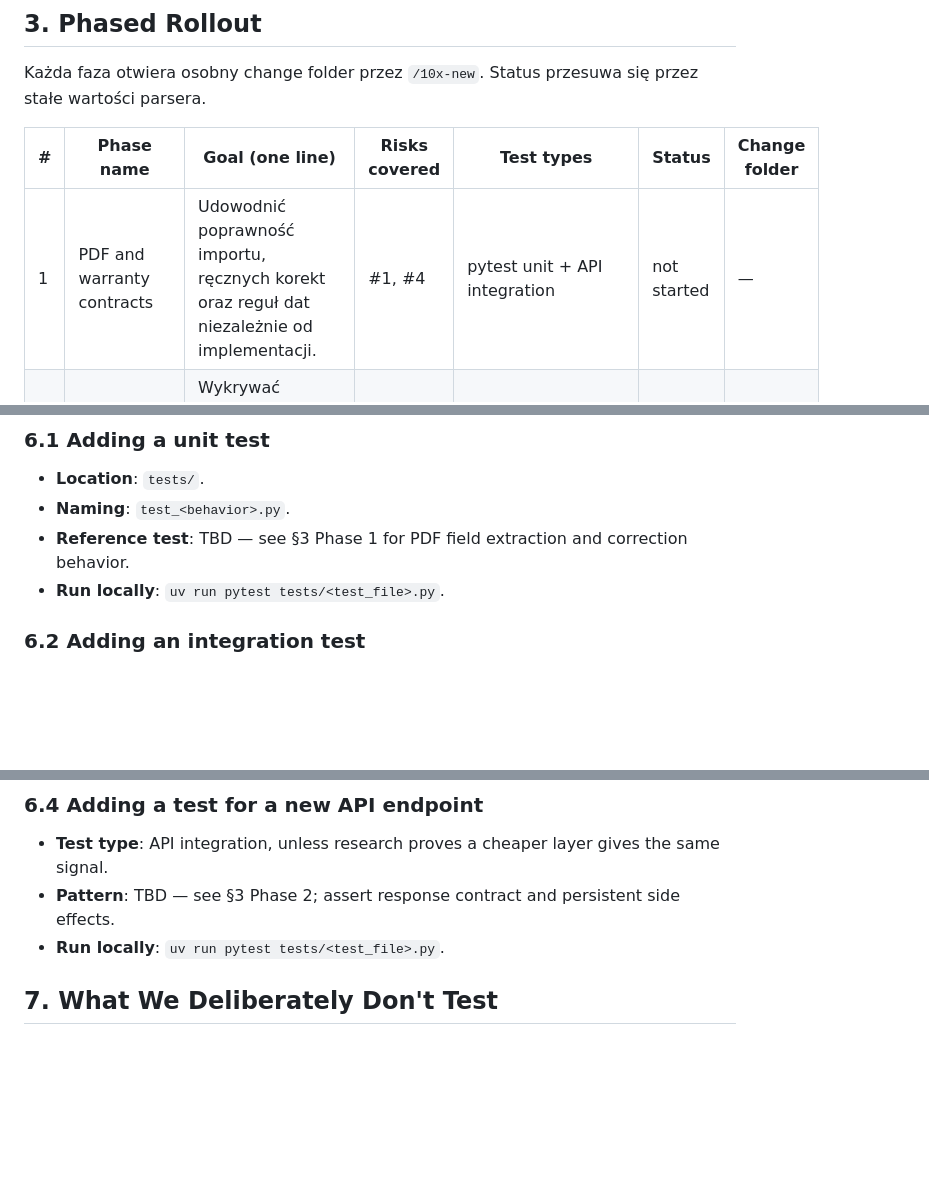
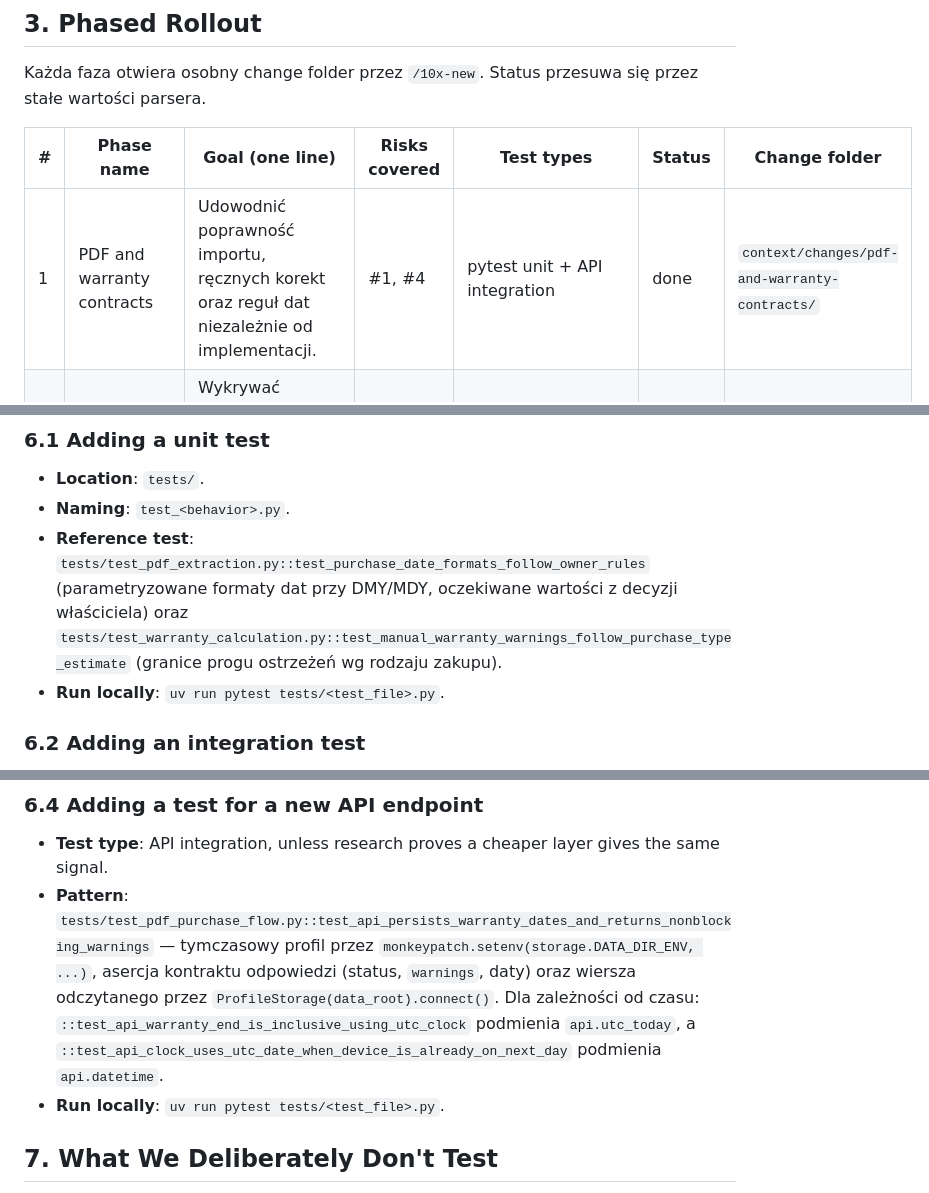
Before and after one commit to lukaszMaron/warranties-10xdev, a Markdown page: context/foundation/test-plan.md, 3 parts joined by grey strips. Drawn GitHub-style; blank space fills up the shorter version.

Commit message:
docs(pdf-and-warranty-contracts): aktualizacja test-plan (p5)
Aktualizuje status rollout fazy 1 i referencje testow w sekcjach 6.1 i 6.4. Dopisuje SHA fazy 4 i oznacza kontrole fazy 5 jako wykonane.

Co-authored-by: Copilot <223556219+Copilot@users.noreply.github.com>

```diff
--- a/context/foundation/test-plan.md
+++ b/context/foundation/test-plan.md
@@ -49,7 +49,7 @@ Każda faza otwiera osobny change folder przez `/10x-new`. Status przesuwa się
 
 | # | Phase name | Goal (one line) | Risks covered | Test types | Status | Change folder |
 |---|---|---|---|---|---|---|
-| 1 | PDF and warranty contracts | Udowodnić poprawność importu, ręcznych korekt oraz reguł dat niezależnie od implementacji. | #1, #4 | pytest unit + API integration | not started | — |
+| 1 | PDF and warranty contracts | Udowodnić poprawność importu, ręcznych korekt oraz reguł dat niezależnie od implementacji. | #1, #4 | pytest unit + API integration | done | `context/changes/pdf-and-warranty-contracts/` |
 | 2 | Safe persistence and recovery | Wykrywać niebezpieczne wejście, niespójny zapis oraz regresje odtwarzania profilu. | #2, #3, #5 | API/storage integration + manual restore smoke | not started | — |
 | 3 | Critical browser flow | Sprawdzić pełny przepływ przesłanie–korekta–zapis bez utraty wartości. | #1, #2 | Playwright e2e | not started | — |
 | 4 | Roadmap coverage and quality gates | Wymuszać bramki CI; dodać testy kontraktu search/dashboard w odpowiednich slice'ach, bez odblokowywania S-07 bez decyzji o progu. | #1–#6 | pytest + API integration + e2e + lint/typecheck/build gates | not started | — |
@@ -95,7 +95,7 @@ Instrukcje dodawania testów w tym projekcie. Wzorce zostaną uzupełnione w ko
 
 - **Location**: `tests/`.
 - **Naming**: `test_<behavior>.py`.
-- **Reference test**: TBD — see §3 Phase 1 for PDF field extraction and correction behavior.
+- **Reference test**: `tests/test_pdf_extraction.py::test_purchase_date_formats_follow_owner_rules` (parametryzowane formaty dat przy DMY/MDY, oczekiwane wartości z decyzji właściciela) oraz `tests/test_warranty_calculation.py::test_manual_warranty_warnings_follow_purchase_type_estimate` (granice progu ostrzeżeń wg rodzaju zakupu).
 - **Run locally**: `uv run pytest tests/<test_file>.py`.
 
 ### 6.2 Adding an integration test
@@ -113,7 +113,7 @@ Instrukcje dodawania testów w tym projekcie. Wzorce zostaną uzupełnione w ko
 ### 6.4 Adding a test for a new API endpoint
 
 - **Test type**: API integration, unless research proves a cheaper layer gives the same signal.
-- **Pattern**: TBD — see §3 Phase 2; assert response contract and persistent side effects.
+- **Pattern**: `tests/test_pdf_purchase_flow.py::test_api_persists_warranty_dates_and_returns_nonblocking_warnings` — tymczasowy profil przez `monkeypatch.setenv(storage.DATA_DIR_ENV, ...)`, asercja kontraktu odpowiedzi (status, `warnings`, daty) oraz wiersza odczytanego przez `ProfileStorage(data_root).connect()`. Dla zależności od czasu: `::test_api_warranty_end_is_inclusive_using_utc_clock` podmienia `api.utc_today`, a `::test_api_clock_uses_utc_date_when_device_is_already_on_next_day` podmienia `api.datetime`.
 - **Run locally**: `uv run pytest tests/<test_file>.py`.
 
 ## 7. What We Deliberately Don't Test
```
Also changed, not shown: 1 other file.
